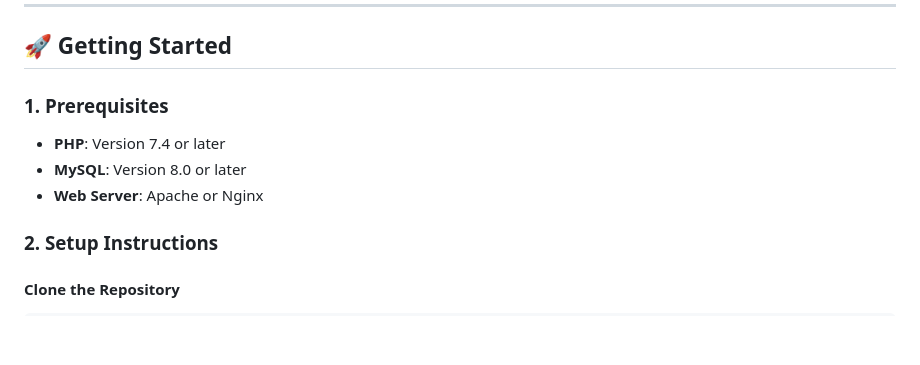
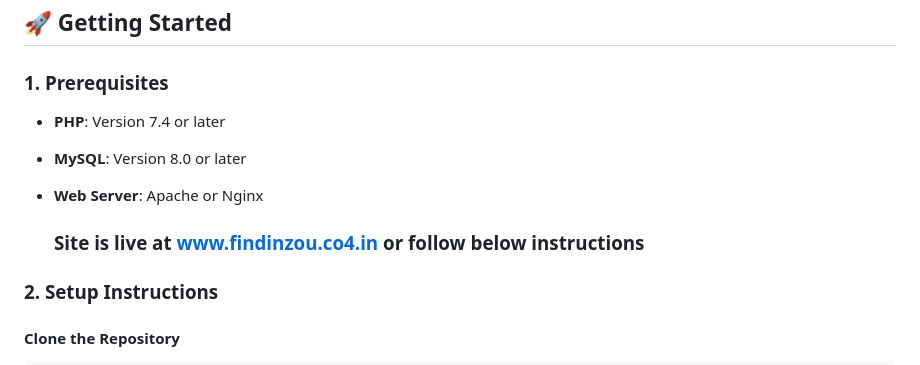
Before and after one commit to krishna684/lost-found-management, a Markdown page: README.md, the part around the change. GitHub-like rendering; blank space fills up the shorter version.

```diff
--- a/README.md
+++ b/README.md
@@ -80,6 +80,8 @@ The database adheres to **3NF**, ensuring:
 - **MySQL**: Version 8.0 or later
 - **Web Server**: Apache or Nginx
 
+  ### Site is live at [www.findinzou.co4.in](https://www.findinzou.co4.in/) or follow below instructions
+
 ### 2. Setup Instructions
 
 #### Clone the Repository
```
